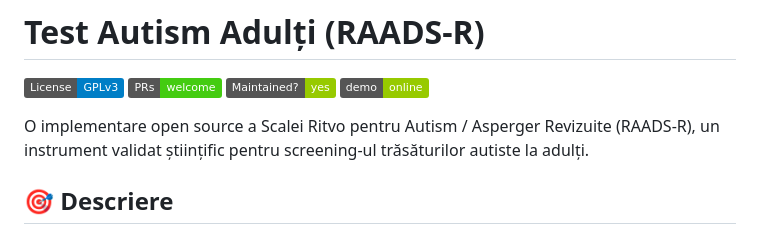
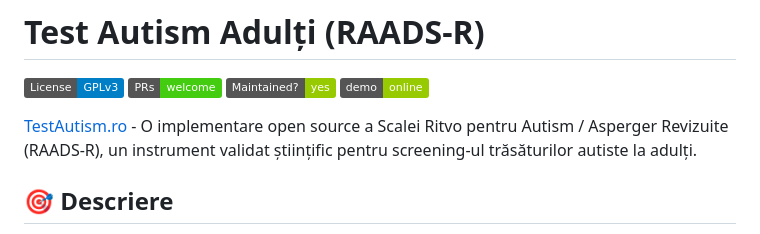
Before and after one commit to AboutADHD/testautism, a Markdown page: README.md, the part around the change. Rendered like a GitHub page; badges without logos.

Commit message:
improved README.md

```diff
--- a/README.md
+++ b/README.md
@@ -5,7 +5,7 @@
 [![Maintenance](https://img.shields.io/badge/Maintained%3F-yes-green.svg)](https://github.com/hodorogandrei/testautism/graphs/commit-activity)
 [![Live Demo](https://img.shields.io/badge/demo-online-green.svg)](https://www.testautism.ro/)
 
-O implementare open source a Scalei Ritvo pentru Autism / Asperger Revizuite (RAADS-R), un instrument validat științific pentru screening-ul trăsăturilor autiste la adulți.
+[TestAutism.ro](https://www.testautism.ro) - O implementare open source a Scalei Ritvo pentru Autism / Asperger Revizuite (RAADS-R), un instrument validat științific pentru screening-ul trăsăturilor autiste la adulți.
 
 ## 🎯 Descriere
 
```
